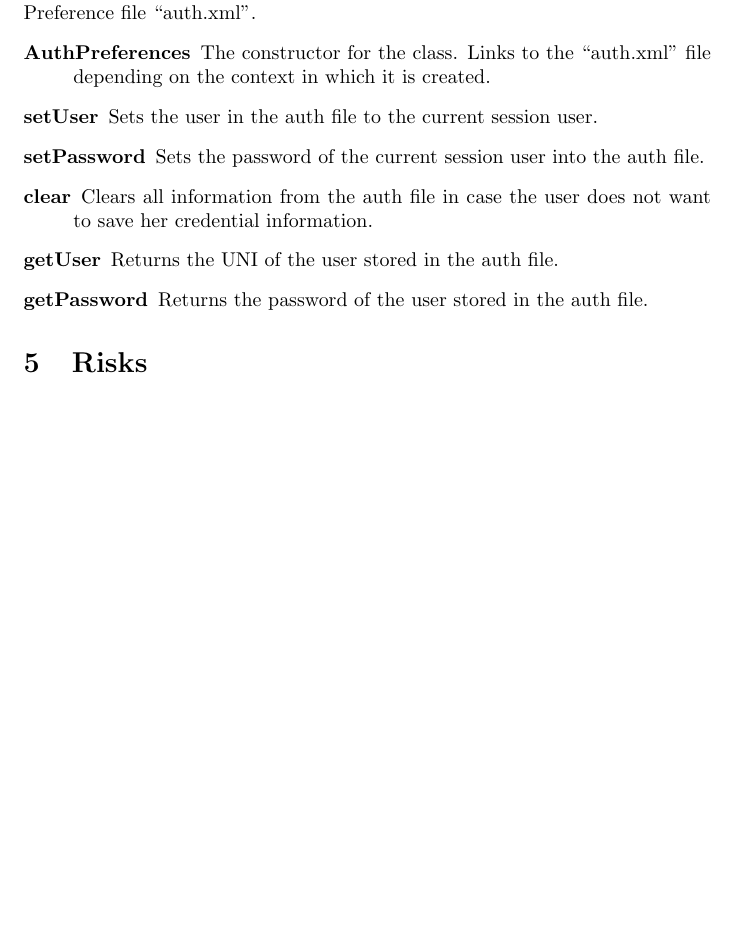
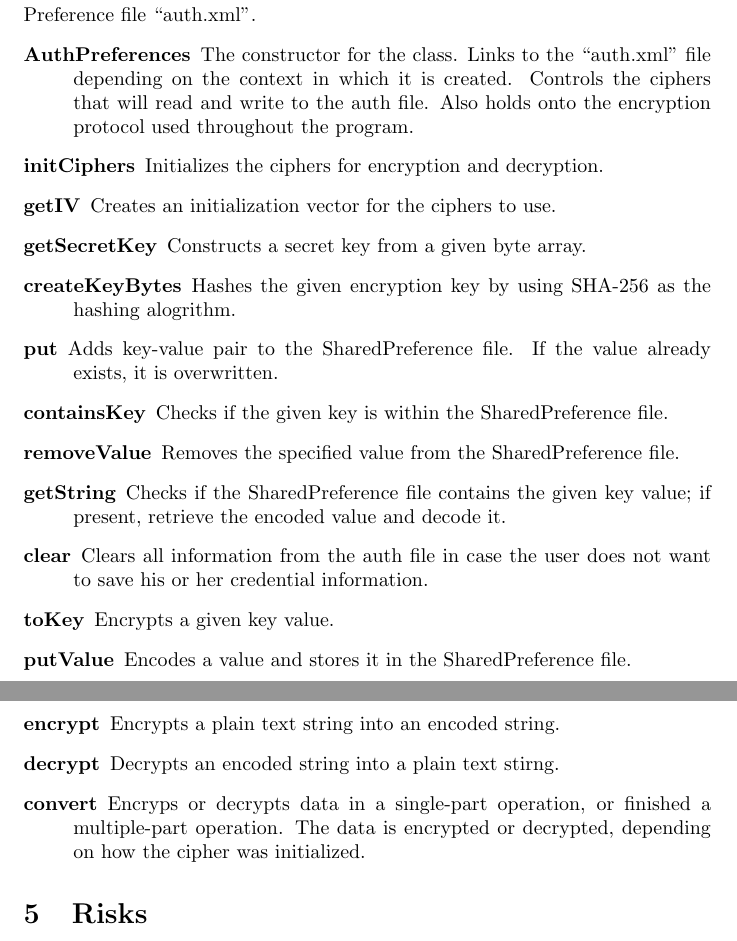
Before and after one commit to aisaacroth/CourseWorksAndroid, a LaTeX document (Documentation/Design Documentation, LaTeX, Courseworks App.tex): part of page 4 of 5 before the commit and two parts of pages 4 and 5 of 5 after it, the two joined at a grey line, cut so that both start at the same text, the shorter picture padded with empty space. Compiled offline with pdfLaTeX.

Commit message:
Updated Documentation

```diff
--- a/Documentation/Design Documentation, LaTeX, Courseworks App.tex
+++ b/Documentation/Design Documentation, LaTeX, Courseworks App.tex
@@ -118,12 +118,21 @@ The real meat of the program so far. It will contain all the authentication meth
 \subsection{AuthPreferences}
 A helper class for the Login activity and the OAuthClient class. The class contains a number of the methods that either write to or read from the SharedPreference file ``auth.xml''.
  \begin{description}
-  \item[AuthPreferences] The constructor for the class. Links to the ``auth.xml'' file depending on the context in which it is created.
-  \item[setUser] Sets the user in the auth file to the current session user.
-  \item[setPassword] Sets the password of the current session user into the auth file.
-  \item[clear] Clears all information from the auth file in case the user does not want to save her credential information.
-  \item[getUser] Returns the UNI of the user stored in the auth file.
-  \item[getPassword] Returns the password of the user stored in the auth file.
+  \item[AuthPreferences] The constructor for the class. Links to the ``auth.xml'' file depending on the context in which it is created. Controls the ciphers that will read and write to the auth file. Also holds onto the encryption protocol used throughout the program.
+  \item[initCiphers] Initializes the ciphers for encryption and decryption.
+  \item[getIV] Creates an initialization vector for the ciphers to use.
+  \item[getSecretKey] Constructs a secret key from a given byte array.
+  \item[createKeyBytes] Hashes the given encryption key by using SHA-256 as the hashing alogrithm.
+  \item[put] Adds key-value pair to the SharedPreference file. If the value already exists, it is overwritten.
+  \item[containsKey] Checks if the given key is within the SharedPreference file.
+  \item[removeValue] Removes the specified value from the SharedPreference file.
+  \item[getString] Checks if the SharedPreference file contains the given key value; if present, retrieve the encoded value and decode it.
+  \item[clear] Clears all information from the auth file in case the user does not want to save his or her credential information.
+  \item[toKey] Encrypts a given key value.
+  \item[putValue] Encodes a value and stores it in the SharedPreference file.
+  \item[encrypt] Encrypts a plain text string into an encoded string.
+  \item[decrypt] Decrypts an encoded string into a plain text stirng.
+  \item[convert] Encryps or decrypts data in a single-part operation, or finished a multiple-part operation. The data is encrypted or decrypted, depending on how the cipher was initialized.
  \end{description}
 
 % Section 5: Risks
```
Also changed, not shown: Documentation/Design Documentation, Courseworks App.pdf.
